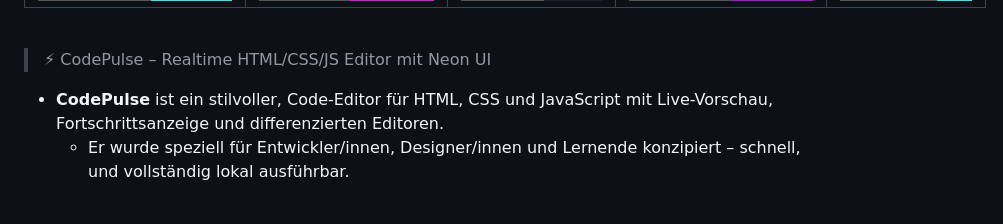
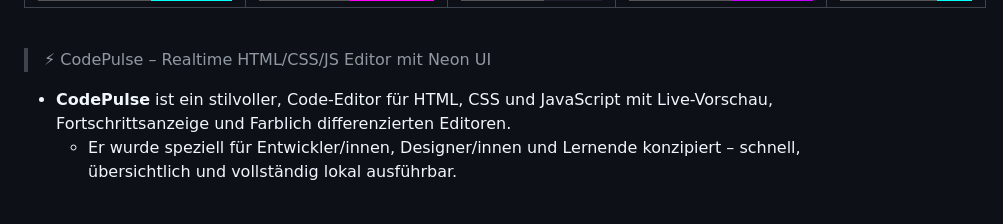
Before and after one commit to abdulqadirwh/CodePulse, a Markdown page: README.md, the part around the change. Drawn GitHub-style; badges without logos.

```diff
--- a/README.md
+++ b/README.md
@@ -7,8 +7,8 @@
 <br>
 
 > ⚡ CodePulse – Realtime HTML/CSS/JS Editor mit Neon UI
-   - **CodePulse** ist ein stilvoller, Code-Editor für HTML, CSS und JavaScript mit Live-Vorschau, Fortschrittsanzeige und differenzierten Editoren.
-     - Er wurde speziell für Entwickler/innen, Designer/innen und Lernende konzipiert – schnell, und vollständig lokal ausführbar.
+   - **CodePulse** ist ein stilvoller, Code-Editor für HTML, CSS und JavaScript mit Live-Vorschau, Fortschrittsanzeige und Farblich differenzierten Editoren.
+     - Er wurde speziell für Entwickler/innen, Designer/innen und Lernende konzipiert – schnell, übersichtlich und vollständig lokal ausführbar.
 
 <br>
 
```
